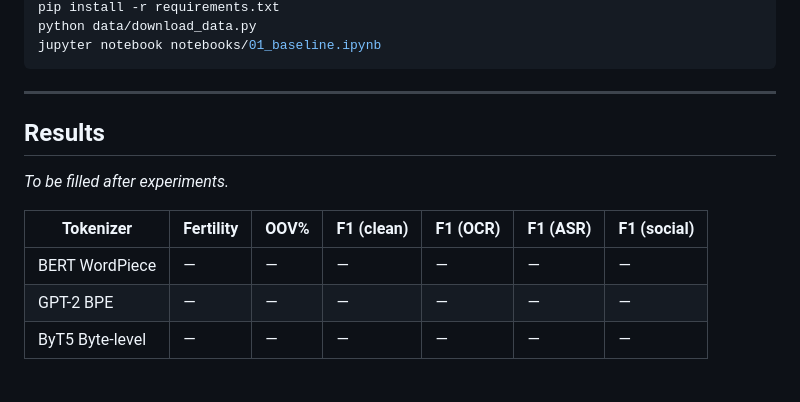
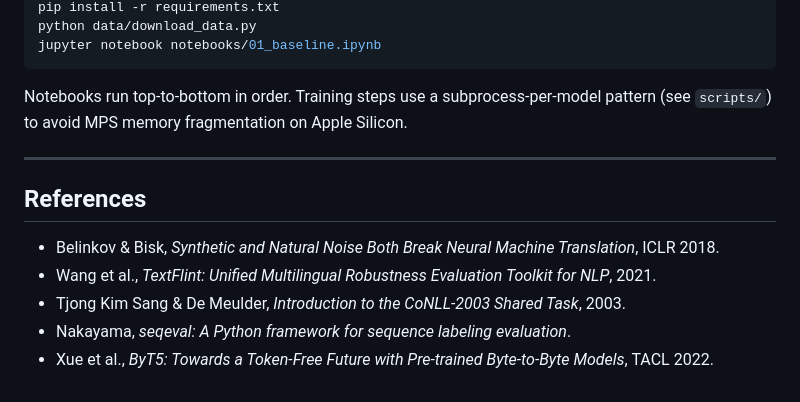
Before and after one commit to n4rly-boop/S26-NLP-Tokenization-for-Noisy-Texts, a Markdown page: README.md, the part around one of its changes. Rendered like a GitHub page.

````diff
--- a/README.md
+++ b/README.md
@@ -103,14 +150,15 @@ python data/download_data.py
 jupyter notebook notebooks/01_baseline.ipynb
 ```
 
+Notebooks run top-to-bottom in order. Training steps use a subprocess-per-model pattern
+(see `scripts/`) to avoid MPS memory fragmentation on Apple Silicon.
+
 ---
 
-## Results
+## References
 
-*To be filled after experiments.*
-
-| Tokenizer | Fertility | OOV% | F1 (clean) | F1 (OCR) | F1 (ASR) | F1 (social) |
-|-----------|-----------|------|------------|----------|----------|-------------|
-| BERT WordPiece | — | — | — | — | — | — |
-| GPT-2 BPE | — | — | — | — | — | — |
-| ByT5 Byte-level | — | — | — | — | — | — |
+- Belinkov & Bisk, *Synthetic and Natural Noise Both Break Neural Machine Translation*, ICLR 2018.
+- Wang et al., *TextFlint: Unified Multilingual Robustness Evaluation Toolkit for NLP*, 2021.
+- Tjong Kim Sang & De Meulder, *Introduction to the CoNLL-2003 Shared Task*, 2003.
+- Nakayama, *seqeval: A Python framework for sequence labeling evaluation*.
+- Xue et al., *ByT5: Towards a Token-Free Future with Pre-trained Byte-to-Byte Models*, TACL 2022.
````
Also changed, not shown: other parts of README.md (+90 -43 lines).
